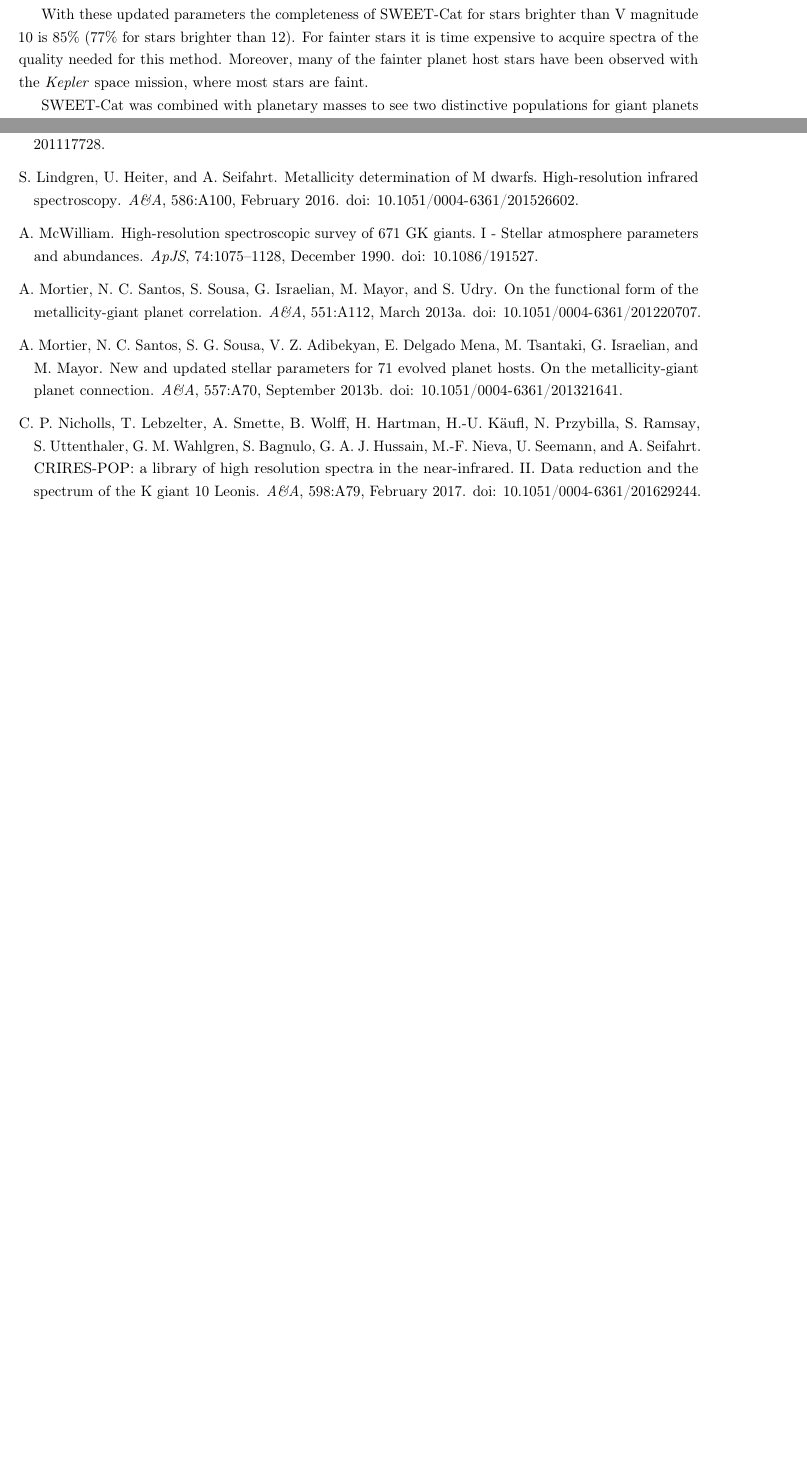
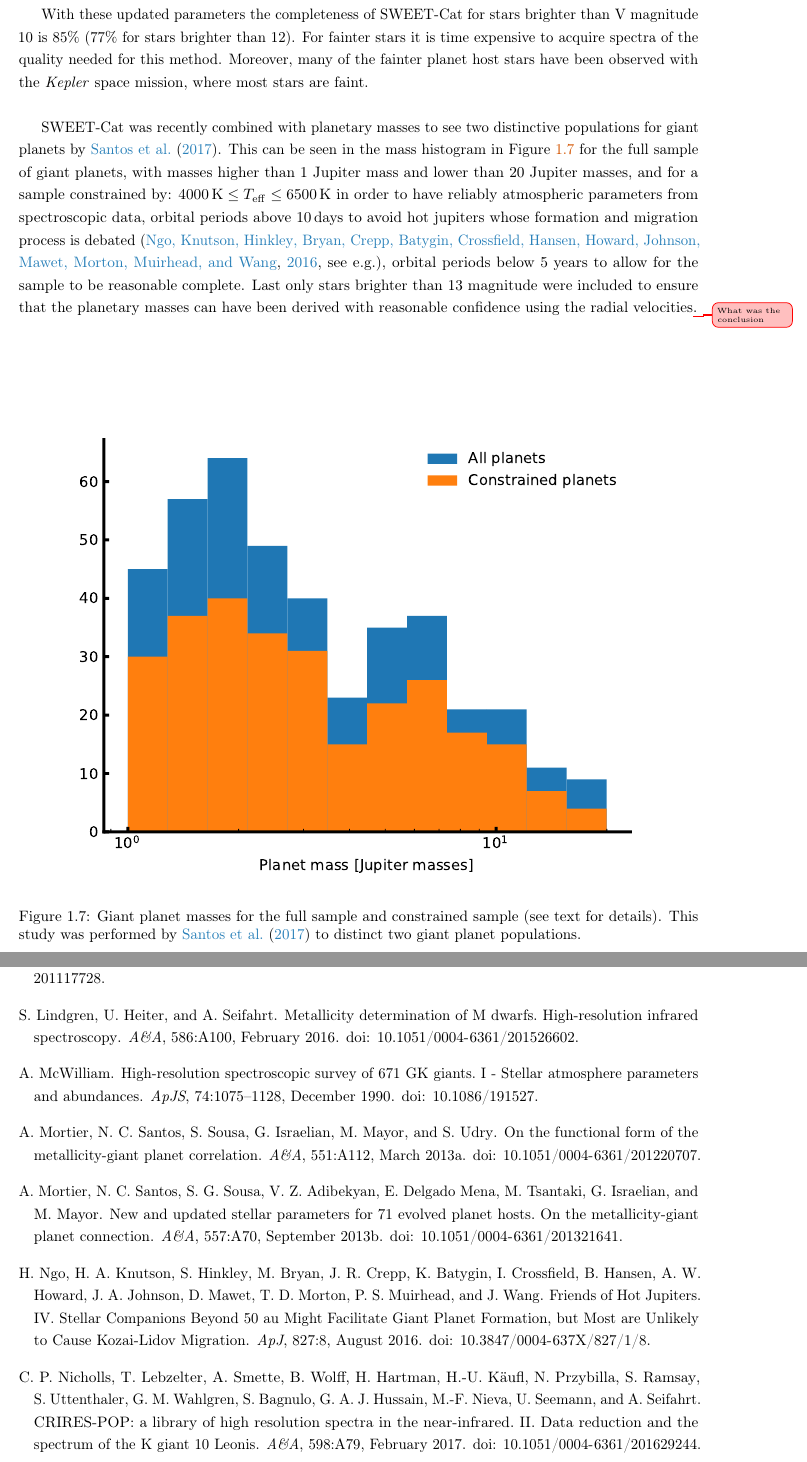
Before and after one commit to DanielAndreasen/Thesis, a LaTeX thesis (thesis.tex, which reads results.tex): two parts of pages 24 and 26 of 28 before the commit and two parts of pages 24 and 27 of 29 after it, joined at a grey line, cut so that both start at the same text, the shorter picture padded with empty space. Compiled offline with pdfLaTeX; a missing bibliography style is replaced by a similar one.

Commit message:
Add most of SWEET-Cat section with reference to Nuno's latest work

```diff
--- a/results.tex
+++ b/results.tex
@@ -648,8 +648,24 @@ is 85\% (77\% for stars brighter than 12). For fainter stars it is time expensiv
 of the quality needed for this method. Moreover, many of the fainter planet host stars have been
 observed with the \emph{Kepler} space mission, where most stars are faint.
 
-SWEET-Cat was combined with planetary masses to see two distinctive populations for giant planets by
-\citet{Santos2017}.
+SWEET-Cat was recently combined with planetary masses to see two distinctive populations for giant
+planets by \citet{Santos2017}. This can be seen in the mass histogram in \fref{fig:giantpopulations}
+for the full sample of giant planets, with masses higher than 1 Jupiter mass and lower than 20
+Jupiter masses, and for a sample constrained by: $\SI{4000}{K}\leq T_\mathrm{eff} \leq\SI{6500}{K}$
+in order to have reliably atmospheric parameters from spectroscopic data, orbital periods above
+\SI{10}{days} to avoid hot jupiters whose formation and migration process is debated \citep[see
+e.g.]{Ngo2016}, orbital periods below 5 years to allow for the sample to be reasonable complete.
+Last only stars brighter than 13 magnitude were included to ensure that the planetary masses can
+have been derived with reasonable confidence using the radial velocities\unfinished{What was the
+conclusion}.
+
+\begin{figure}[htpb!]
+    \centering
+    \includegraphics[width=1.0\linewidth]{figures/giantPopulation.pdf}
+    \caption{Giant planet masses for the full sample and constrained sample (see text for details).
+             This study was performed by \citet{Santos2017} to distinct two giant planet populations.}
+    \label{fig:giantpopulations}
+\end{figure}
 
 
 
```
